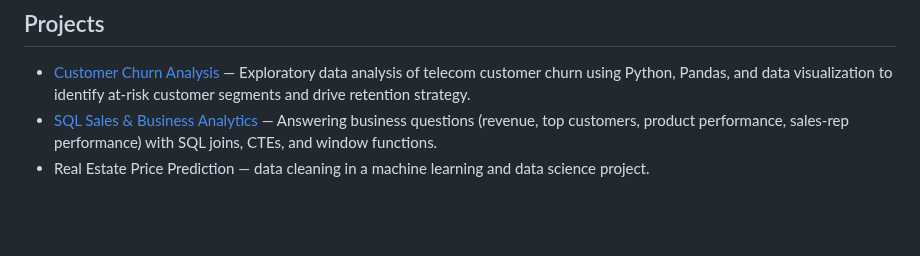
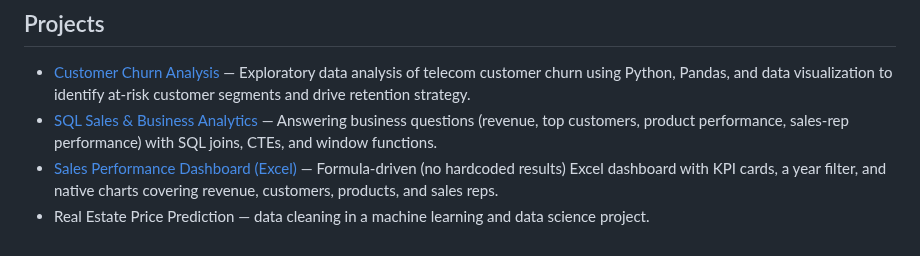
Before and after one commit to BenahShikanga/Customer-Churn-Analysis, a Markdown page: README.md, the part around the change. Rendered like a GitHub page; blank space fills up the shorter version.

```diff
--- a/README.md
+++ b/README.md
@@ -8,4 +8,6 @@ A collection of data analysis projects.
   Python, Pandas, and data visualization to identify at-risk customer segments and drive retention strategy.
 - [SQL Sales & Business Analytics](sql-sales-analysis/) — Answering business questions (revenue, top customers,
   product performance, sales-rep performance) with SQL joins, CTEs, and window functions.
+- [Sales Performance Dashboard (Excel)](excel-sales-dashboard/) — Formula-driven (no hardcoded results) Excel
+  dashboard with KPI cards, a year filter, and native charts covering revenue, customers, products, and sales reps.
 - Real Estate Price Prediction — data cleaning in a machine learning and data science project.
```
Also changed, not shown: excel-sales-dashboard/README.md (+6 -0 lines), excel-sales-dashboard/images/dashboard_screenshot.jpg (added), 1 other file.
